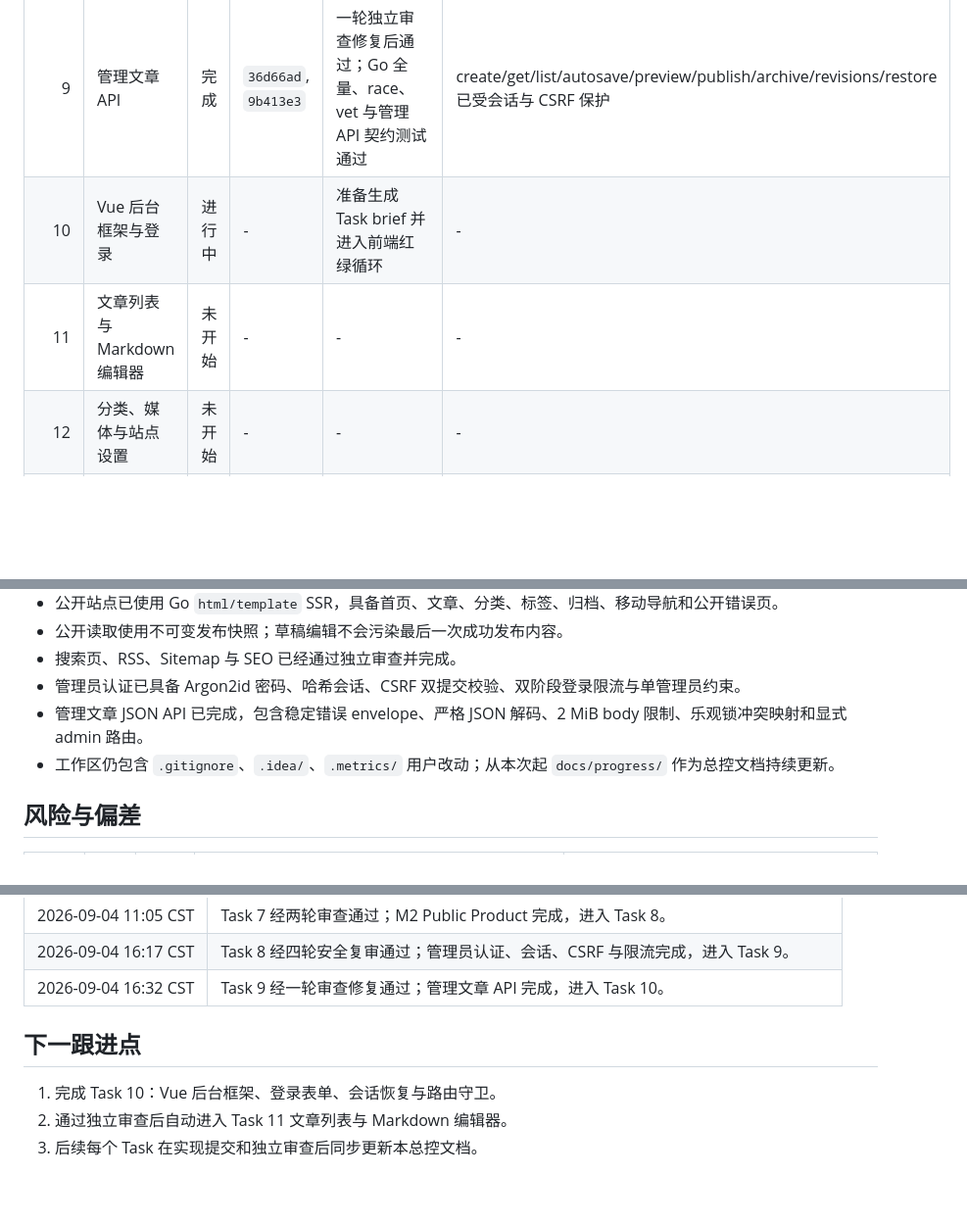
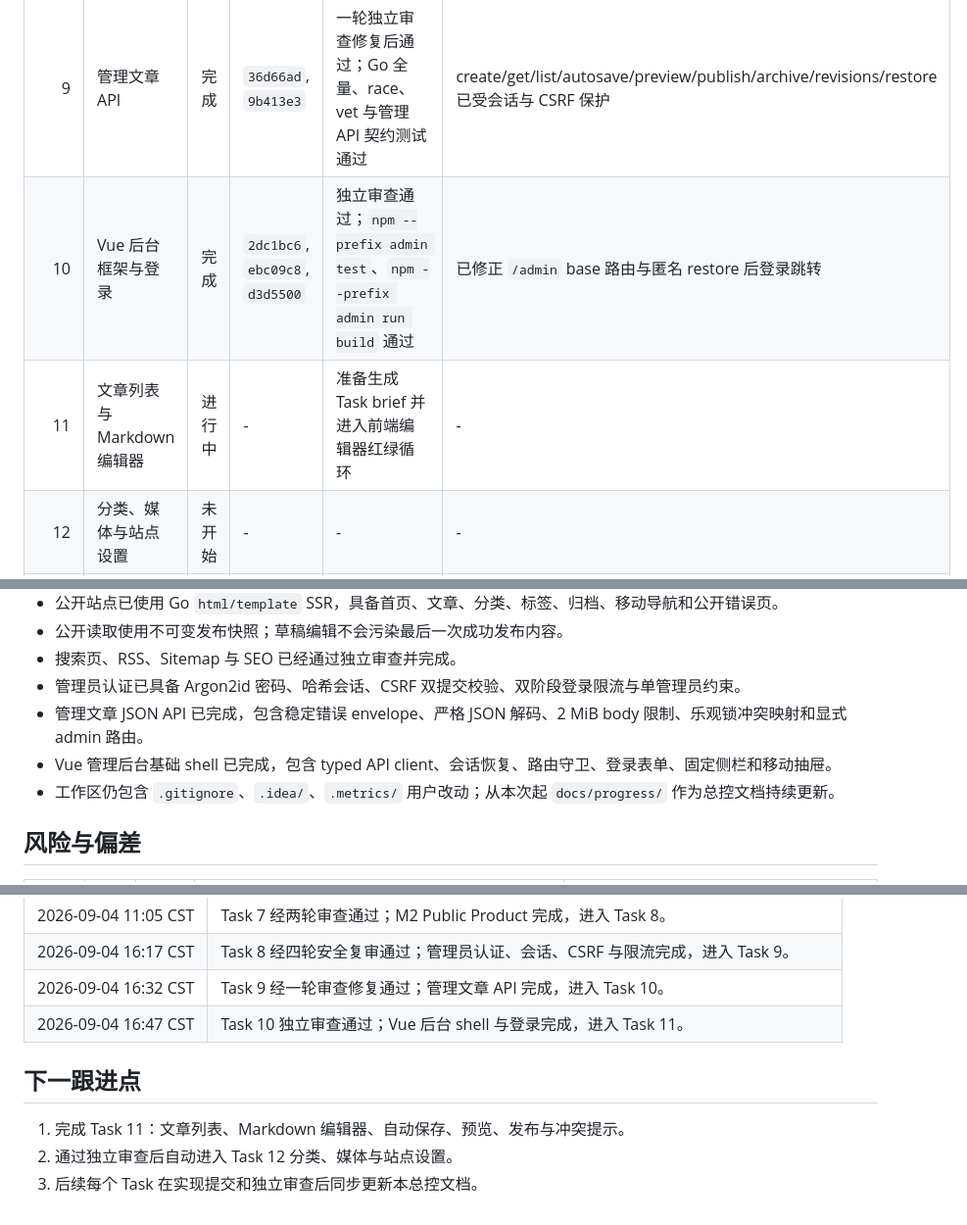
Before and after one commit to Ivenfpeng/diary_blog, a Markdown page: docs/progress/diary-blog-progress.md, 3 parts joined by grey strips. Shown at 98% size. GitHub-like rendering; blank space fills up the shorter version.

Commit message:
docs: mark admin shell task complete

```diff
--- a/docs/progress/diary-blog-progress.md
+++ b/docs/progress/diary-blog-progress.md
@@ -48,8 +48,8 @@
 | 7 | 搜索、RSS、Sitemap、SEO | 完成 | `41d236e`, `7646a27`, `39913c5` | 两轮独立审查后通过；配置源地址、Host 污染防护及转义路径测试通过 | - |
 | 8 | 管理员密码、会话与 CSRF | 完成 | `b355547`, `3079e2d`, `4aa0141`, `b8c0977`, `eb6d21b` | 四轮安全复审后通过；Go 全量、race、vet、登录限流与迁移专项测试通过 | 双阶段限流、单管理员、12 小时会话、Cookie/CSRF、密文存储完成 |
 | 9 | 管理文章 API | 完成 | `36d66ad`, `9b413e3` | 一轮独立审查修复后通过；Go 全量、race、vet 与管理 API 契约测试通过 | create/get/list/autosave/preview/publish/archive/revisions/restore 已受会话与 CSRF 保护 |
-| 10 | Vue 后台框架与登录 | 进行中 | - | 准备生成 Task brief 并进入前端红绿循环 | - |
-| 11 | 文章列表与 Markdown 编辑器 | 未开始 | - | - | - |
+| 10 | Vue 后台框架与登录 | 完成 | `2dc1bc6`, `ebc09c8`, `d3d5500` | 独立审查通过；`npm --prefix admin test`、`npm --prefix admin run build` 通过 | 已修正 `/admin` base 路由与匿名 restore 后登录跳转 |
+| 11 | 文章列表与 Markdown 编辑器 | 进行中 | - | 准备生成 Task brief 并进入前端编辑器红绿循环 | - |
 | 12 | 分类、媒体与站点设置 | 未开始 | - | - | - |
 | 13 | 日志、健康检查、缓存与停机 | 未开始 | - | - | - |
 | 14 | 备份、恢复、迁移与管理 CLI | 未开始 | - | - | - |
@@ -66,6 +66,7 @@
 - 搜索页、RSS、Sitemap 与 SEO 已经通过独立审查并完成。
 - 管理员认证已具备 Argon2id 密码、哈希会话、CSRF 双提交校验、双阶段登录限流与单管理员约束。
 - 管理文章 JSON API 已完成，包含稳定错误 envelope、严格 JSON 解码、2 MiB body 限制、乐观锁冲突映射和显式 admin 路由。
+- Vue 管理后台基础 shell 已完成，包含 typed API client、会话恢复、路由守卫、登录表单、固定侧栏和移动抽屉。
 - 工作区仍包含 `.gitignore`、`.idea/`、`.metrics/` 用户改动；从本次起 `docs/progress/` 作为总控文档持续更新。
 
 ## 风险与偏差
@@ -94,9 +95,10 @@
 | 2026-09-04 11:05 CST | Task 7 经两轮审查通过；M2 Public Product 完成，进入 Task 8。 |
 | 2026-09-04 16:17 CST | Task 8 经四轮安全复审通过；管理员认证、会话、CSRF 与限流完成，进入 Task 9。 |
 | 2026-09-04 16:32 CST | Task 9 经一轮审查修复通过；管理文章 API 完成，进入 Task 10。 |
+| 2026-09-04 16:47 CST | Task 10 独立审查通过；Vue 后台 shell 与登录完成，进入 Task 11。 |
 
 ## 下一跟进点
 
-1. 完成 Task 10：Vue 后台框架、登录表单、会话恢复与路由守卫。
-2. 通过独立审查后自动进入 Task 11 文章列表与 Markdown 编辑器。
+1. 完成 Task 11：文章列表、Markdown 编辑器、自动保存、预览、发布与冲突提示。
+2. 通过独立审查后自动进入 Task 12 分类、媒体与站点设置。
 3. 后续每个 Task 在实现提交和独立审查后同步更新本总控文档。
```
Also changed, not shown: other parts of docs/progress/diary-blog-progress.md (+1 -1 lines), 1 other file.
